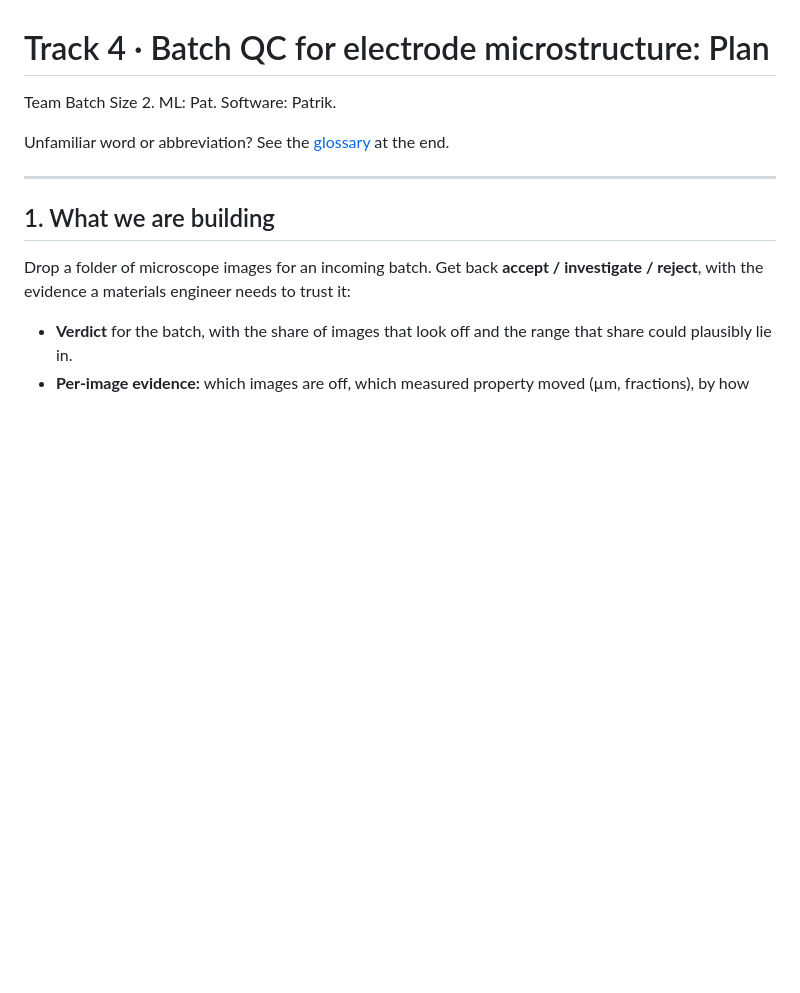
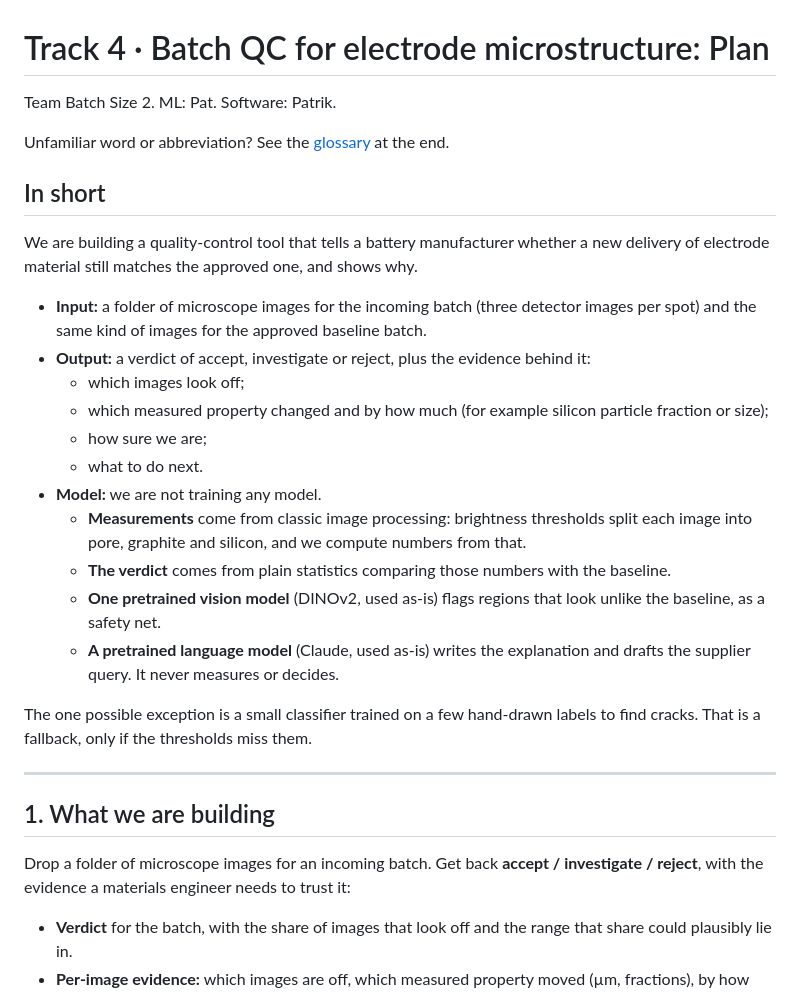
Before and after one commit to batch-size-2/catalyst, a Markdown page: docs/PLAN_v1.md, the part around the change. GitHub-like rendering; blank space fills up the shorter version.

Commit message:
Add a plain-language summary to the top of plan v1.
Co-Authored-By: Claude Opus 5.5 <noreply@anthropic.com>

```diff
--- a/docs/PLAN_v1.md
+++ b/docs/PLAN_v1.md
@@ -3,6 +3,24 @@
 Team Batch Size 2. ML: Pat. Software: Patrik.
 
 Unfamiliar word or abbreviation? See the [glossary](#11-glossary) at the end.
+
+## In short
+
+We are building a quality-control tool that tells a battery manufacturer whether a new delivery of electrode material still matches the approved one, and shows why.
+
+- **Input:** a folder of microscope images for the incoming batch (three detector images per spot) and the same kind of images for the approved baseline batch.
+- **Output:** a verdict of accept, investigate or reject, plus the evidence behind it:
+  - which images look off;
+  - which measured property changed and by how much (for example silicon particle fraction or size);
+  - how sure we are;
+  - what to do next.
+- **Model:** we are not training any model.
+  - **Measurements** come from classic image processing: brightness thresholds split each image into pore, graphite and silicon, and we compute numbers from that.
+  - **The verdict** comes from plain statistics comparing those numbers with the baseline.
+  - **One pretrained vision model** (DINOv2, used as-is) flags regions that look unlike the baseline, as a safety net.
+  - **A pretrained language model** (Claude, used as-is) writes the explanation and drafts the supplier query. It never measures or decides.
+
+The one possible exception is a small classifier trained on a few hand-drawn labels to find cracks. That is a fallback, only if the thresholds miss them.
 
 ---
 
```
